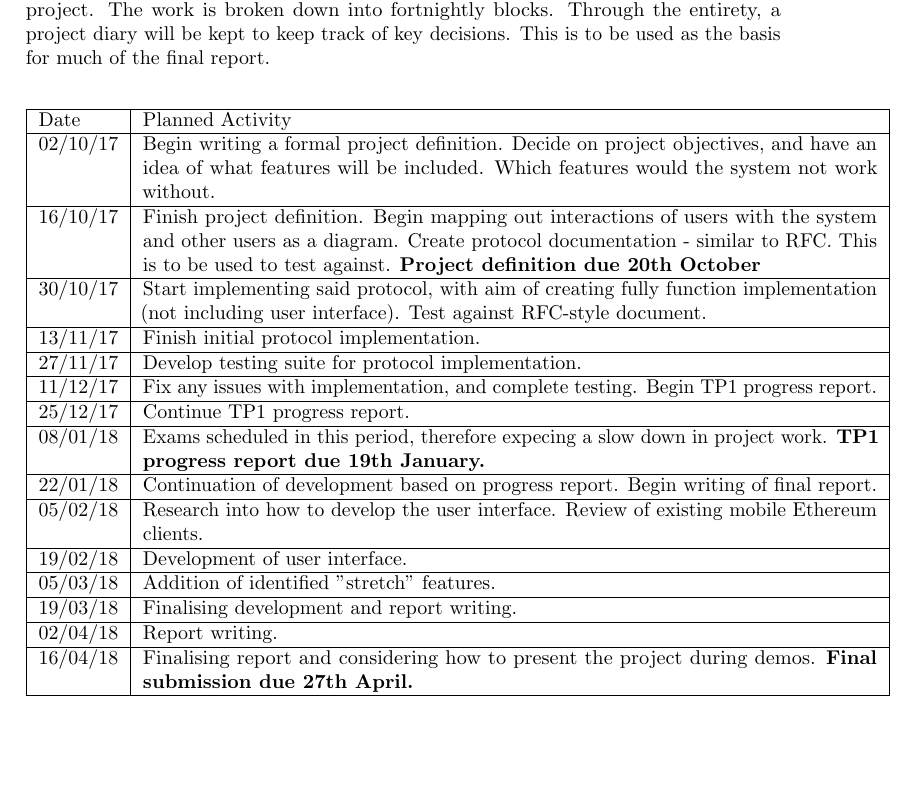
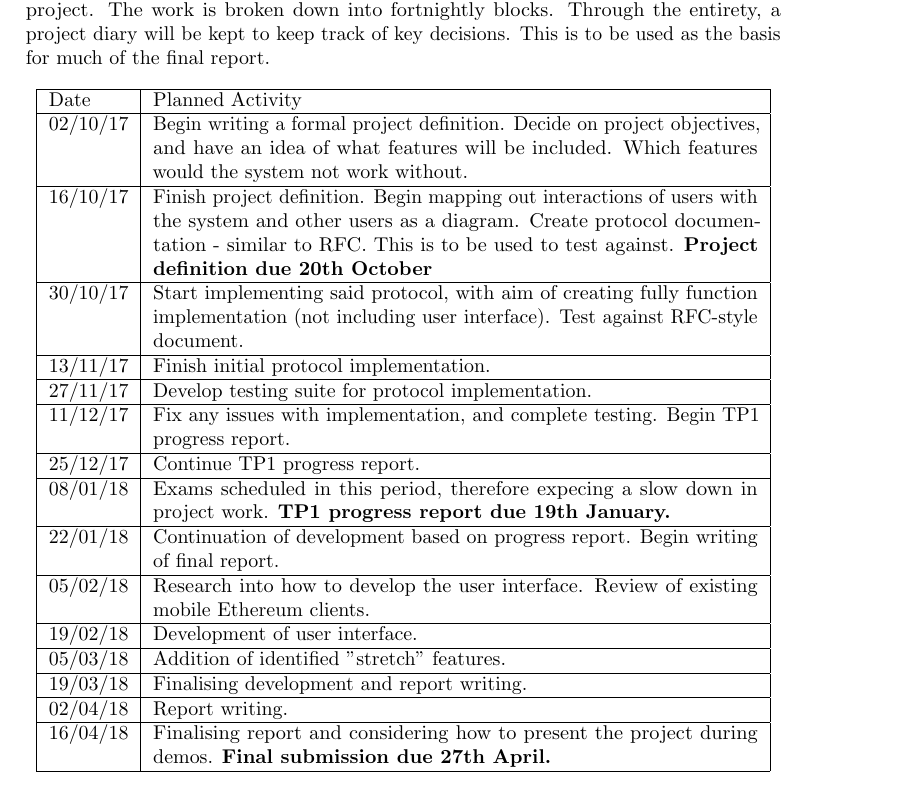
Before and after one commit to sprusr/taxicoin, a LaTeX document (docs/taxicoin.tex, which reads docs/tex/appendix/project-definition.tex): part of page 38 of 41, cut so that both start at the same text, the shorter picture padded with empty space. The pictures show the PDF file docs/taxicoin.pdf that the author committed with the source.

Commit message:
Final report version

```diff
--- a/docs/tex/appendix/project-definition.tex
+++ b/docs/tex/appendix/project-definition.tex
@@ -32,7 +32,7 @@ This project eliminates these problems by taking control away from any one part
 The following proposed timetable will be used to track progress over the course of the project. The work is broken down into fortnightly blocks. Through the entirety, a project diary will be kept to keep track of key decisions. This is to be used as the basis for much of the final report.
 
 \begin{center}
-  \begin{tabularx}{\textwidth}{ |l|X| }
+  \begin{tabularx}{0.85\textwidth}{ |l|X| }
     \hline
     Date & Planned Activity \\ \hline
     02/10/17 & Begin writing a formal project definition. Decide on project objectives, and have an idea of what features will be included. Which features would the system not work without. \\
```
Also changed, not shown: docs/taxicoin.pdf.
